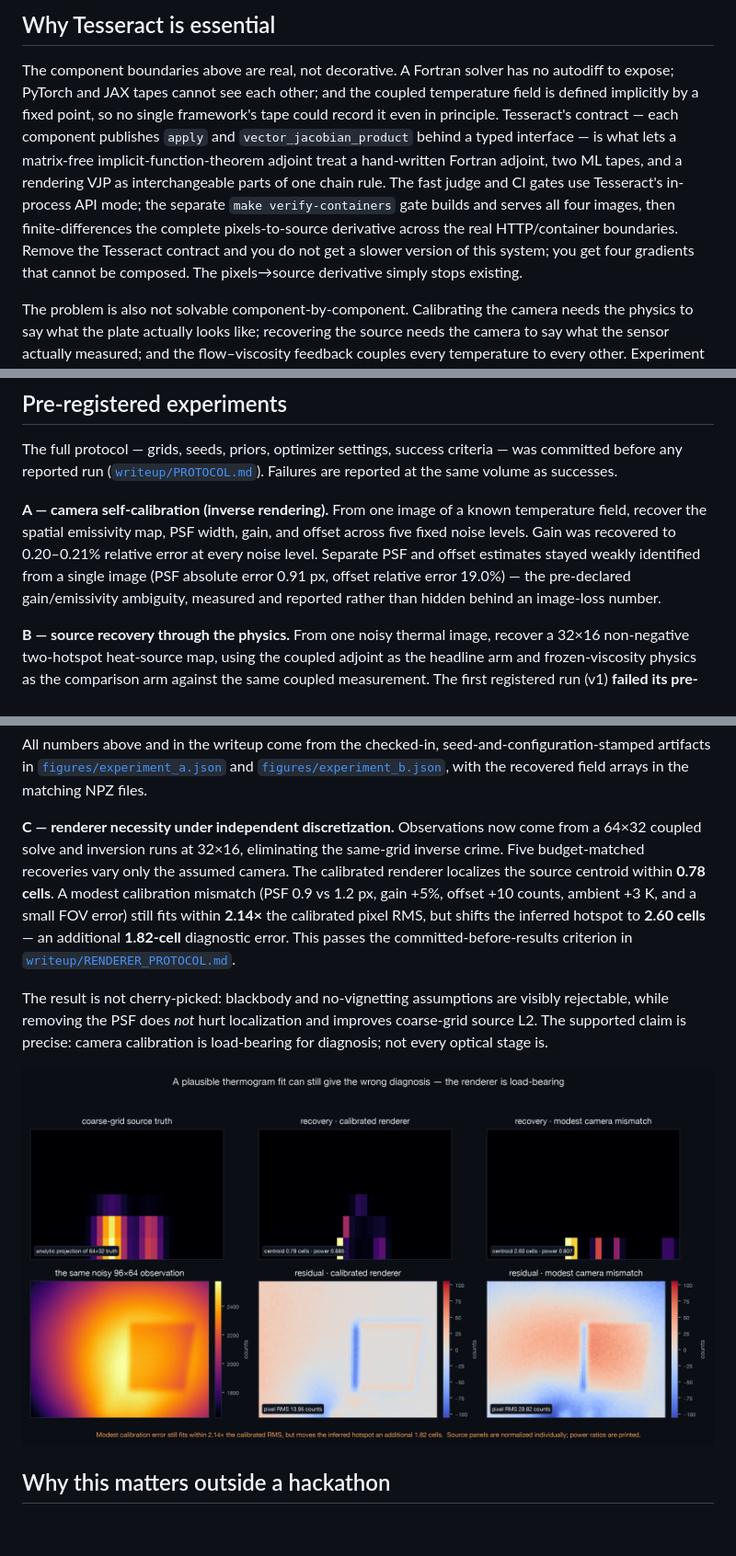
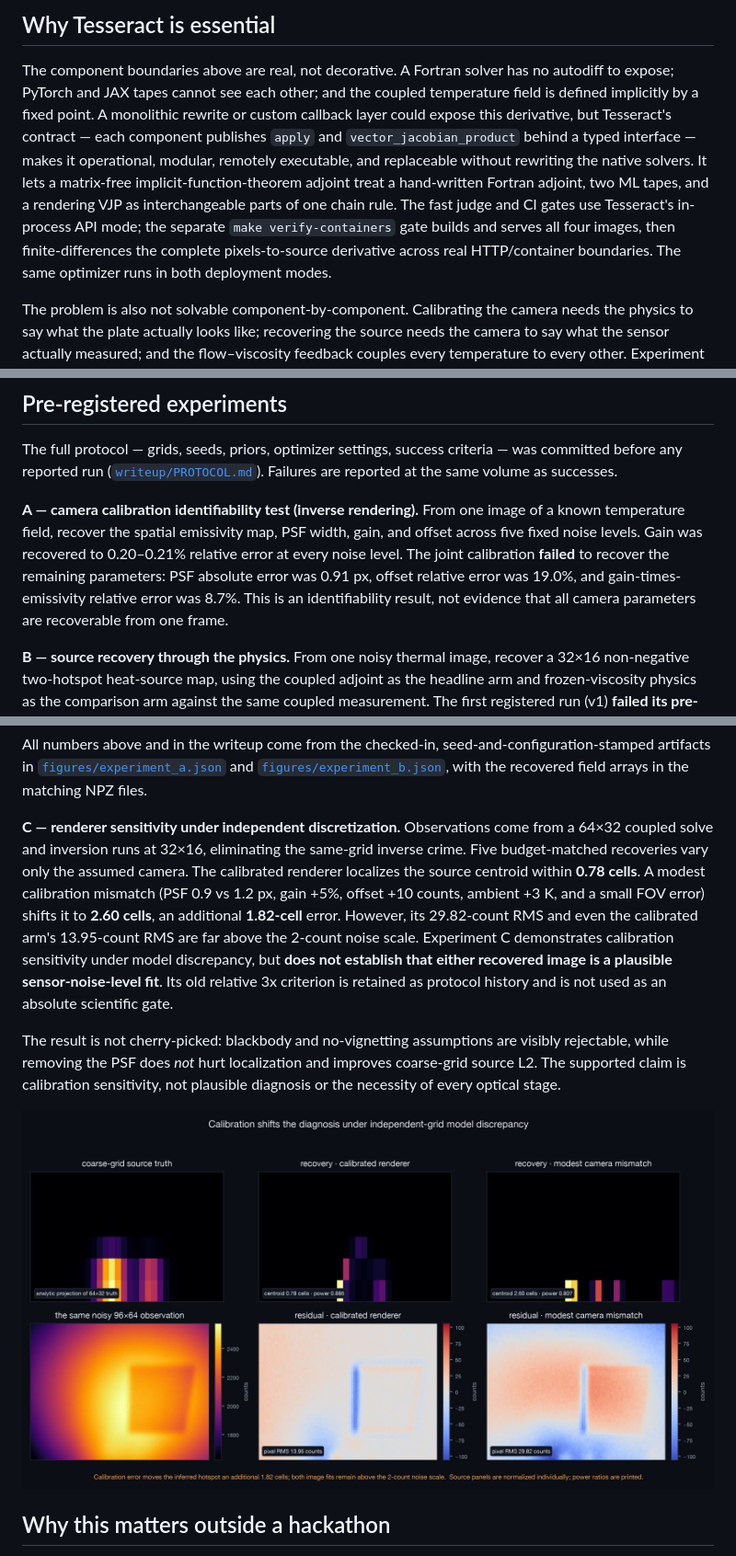
Before and after one commit to il-miscusi/tesseract-inverse-thermography, a Markdown page: README.md, 3 parts joined by grey strips. Shown at 92% size. GitHub-like rendering; pictures changed too: figures/renderer_necessity.png; blank space fills up the shorter version.

Commit message:
fix(claims): align judged surfaces with evidence

```diff
--- a/README.md
+++ b/README.md
@@ -44,18 +44,17 @@ Four components, four independent differentiation systems, one gradient:
 
 The component boundaries above are real, not decorative. A Fortran solver has no
 autodiff to expose; PyTorch and JAX tapes cannot see each other; and the
-coupled temperature field is defined implicitly by a fixed point, so no single
-framework's tape could record it even in principle. Tesseract's contract — each
-component publishes `apply` and `vector_jacobian_product` behind a typed
-interface — is what lets a matrix-free implicit-function-theorem adjoint treat
-a hand-written Fortran adjoint, two ML tapes, and a rendering VJP as
-interchangeable parts of one chain rule. The fast judge and CI gates use
-Tesseract's in-process API mode; the separate `make verify-containers` gate
-builds and serves all four images, then finite-differences the complete
-pixels-to-source derivative across the real HTTP/container boundaries. Remove
-the Tesseract contract and you do not get a
-slower version of this system; you get four gradients that cannot be composed.
-The pixels→source derivative simply stops existing.
+coupled temperature field is defined implicitly by a fixed point. A monolithic
+rewrite or custom callback layer could expose this derivative, but Tesseract's
+contract — each component publishes `apply` and `vector_jacobian_product`
+behind a typed interface — makes it operational, modular, remotely executable,
+and replaceable without rewriting the native solvers. It lets a matrix-free
+implicit-function-theorem adjoint treat a hand-written Fortran adjoint, two ML
+tapes, and a rendering VJP as interchangeable parts of one chain rule. The fast
+judge and CI gates use Tesseract's in-process API mode; the separate
+`make verify-containers` gate builds and serves all four images, then
+finite-differences the complete pixels-to-source derivative across real
+HTTP/container boundaries. The same optimizer runs in both deployment modes.
 
 The problem is also not solvable component-by-component. Calibrating the camera
 needs the physics to say what the plate actually looks like; recovering the
@@ -96,13 +95,14 @@ The full protocol — grids, seeds, priors, optimizer settings, success criteria
 ([`writeup/PROTOCOL.md`](writeup/PROTOCOL.md)). Failures are reported at the
 same volume as successes.
 
-**A — camera self-calibration (inverse rendering).** From one image of a known
-temperature field, recover the spatial emissivity map, PSF width, gain, and
-offset across five fixed noise levels. Gain was recovered to 0.20–0.21%
-relative error at every noise level. Separate PSF and offset estimates stayed
-weakly identified from a single image (PSF absolute error 0.91 px, offset
-relative error 19.0%) — the pre-declared gain/emissivity ambiguity, measured
-and reported rather than hidden behind an image-loss number.
+**A — camera calibration identifiability test (inverse rendering).** From one
+image of a known temperature field, recover the spatial emissivity map, PSF
+width, gain, and offset across five fixed noise levels. Gain was recovered to
+0.20–0.21% relative error at every noise level. The joint calibration
+**failed** to recover the remaining parameters: PSF absolute error was 0.91 px,
+offset relative error was 19.0%, and gain-times-emissivity relative error was
+8.7%. This is an identifiability result, not evidence that all camera
+parameters are recoverable from one frame.
 
 **B — source recovery through the physics.** From one noisy thermal image,
 recover a 32×16 non-negative two-hotspot heat-source map, using the coupled
@@ -128,19 +128,21 @@ seed-and-configuration-stamped artifacts in
 [`figures/experiment_b.json`](figures/experiment_b.json), with the recovered
 field arrays in the matching NPZ files.
 
-**C — renderer necessity under independent discretization.** Observations now
+**C — renderer sensitivity under independent discretization.** Observations
 come from a 64×32 coupled solve and inversion runs at 32×16, eliminating the
 same-grid inverse crime. Five budget-matched recoveries vary only the assumed
 camera. The calibrated renderer localizes the source centroid within **0.78
 cells**. A modest calibration mismatch (PSF 0.9 vs 1.2 px, gain +5%, offset
-+10 counts, ambient +3 K, and a small FOV error) still fits within **2.14×**
-the calibrated pixel RMS, but shifts the inferred hotspot to **2.60 cells** —
-an additional **1.82-cell** diagnostic error. This passes the
-committed-before-results criterion in
-[`writeup/RENDERER_PROTOCOL.md`](writeup/RENDERER_PROTOCOL.md).
++10 counts, ambient +3 K, and a small FOV error) shifts it to **2.60 cells**, an
+additional **1.82-cell** error. However, its 29.82-count RMS and even the
+calibrated arm's 13.95-count RMS are far above the 2-count noise scale.
+Experiment C demonstrates calibration sensitivity under model discrepancy,
+but **does not establish that either recovered image is a plausible
+sensor-noise-level fit**. Its old relative 3x criterion is retained as protocol
+history and is not used as an absolute scientific gate.
 
 The result is not cherry-picked: blackbody and no-vignetting assumptions are
 visibly rejectable, while removing the PSF does *not* hurt localization and
-improves coarse-grid source L2. The supported claim is precise: camera
-calibration is load-bearing for diagnosis; not every optical stage is.
+improves coarse-grid source L2. The supported claim is calibration sensitivity,
+not plausible diagnosis or the necessity of every optical stage.
 
```
Also changed, not shown: other parts of README.md (+2 -2 lines), writeup/WRITEUP.md (+18 -17 lines), docs/assets/renderer_necessity.png, 5 other files.
